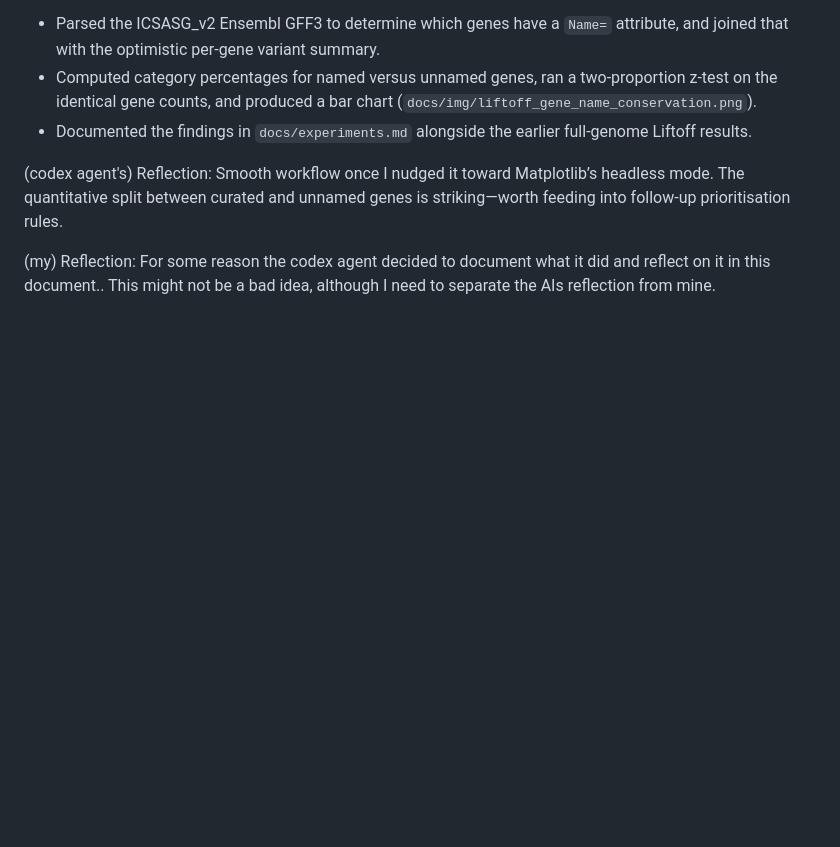
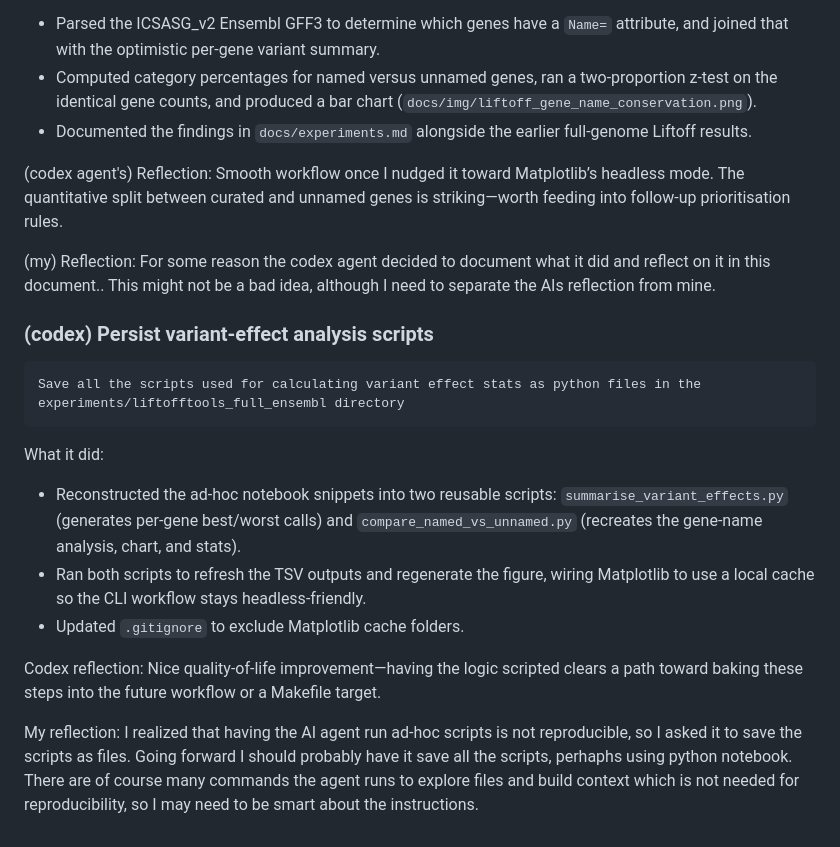
Before and after one commit to larsgr/gene-id-mapping, a Markdown page: docs/AI-usage.md, the part around the change. GitHub-like rendering; blank space fills up the shorter version.

Commit message:
(codex) Persist variant-effect analysis scripts

````diff
--- a/docs/AI-usage.md
+++ b/docs/AI-usage.md
@@ -217,3 +217,18 @@ What it did:
 (codex agent's) Reflection: Smooth workflow once I nudged it toward Matplotlib’s headless mode. The quantitative split between curated and unnamed genes is striking—worth feeding into follow-up prioritisation rules.
 
 (my) Reflection: For some reason the codex agent decided to document what it did and reflect on it in this document.. This might not be a bad idea, although I need to separate the AIs reflection from mine.
+
+### (codex) Persist variant-effect analysis scripts
+
+```
+Save all the scripts used for calculating variant effect stats as python files in the experiments/liftofftools_full_ensembl directory
+```
+
+What it did:
+* Reconstructed the ad-hoc notebook snippets into two reusable scripts: `summarise_variant_effects.py` (generates per-gene best/worst calls) and `compare_named_vs_unnamed.py` (recreates the gene-name analysis, chart, and stats).
+* Ran both scripts to refresh the TSV outputs and regenerate the figure, wiring Matplotlib to use a local cache so the CLI workflow stays headless-friendly.
+* Updated `.gitignore` to exclude Matplotlib cache folders.
+
+Codex reflection: Nice quality-of-life improvement—having the logic scripted clears a path toward baking these steps into the future workflow or a Makefile target.
+
+My reflection: I realized that having the AI agent run ad-hoc scripts is not reproducible, so I asked it to save the scripts as files. Going forward I should probably have it save all the scripts, perhaphs using python notebook. There are of course many commands the agent runs to explore files and build context which is not needed for reproducibility, so I may need to be smart about the instructions.
````
Also changed, not shown: docs/img/liftoff_gene_name_conservation.png, 4 other files.
